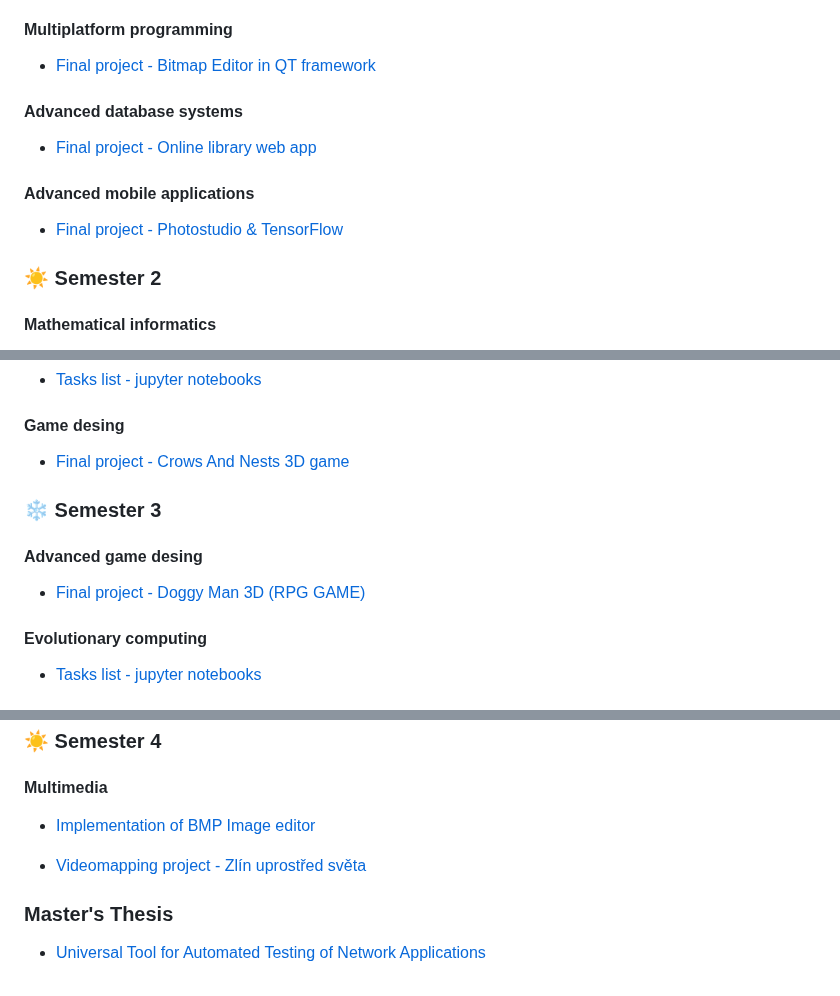
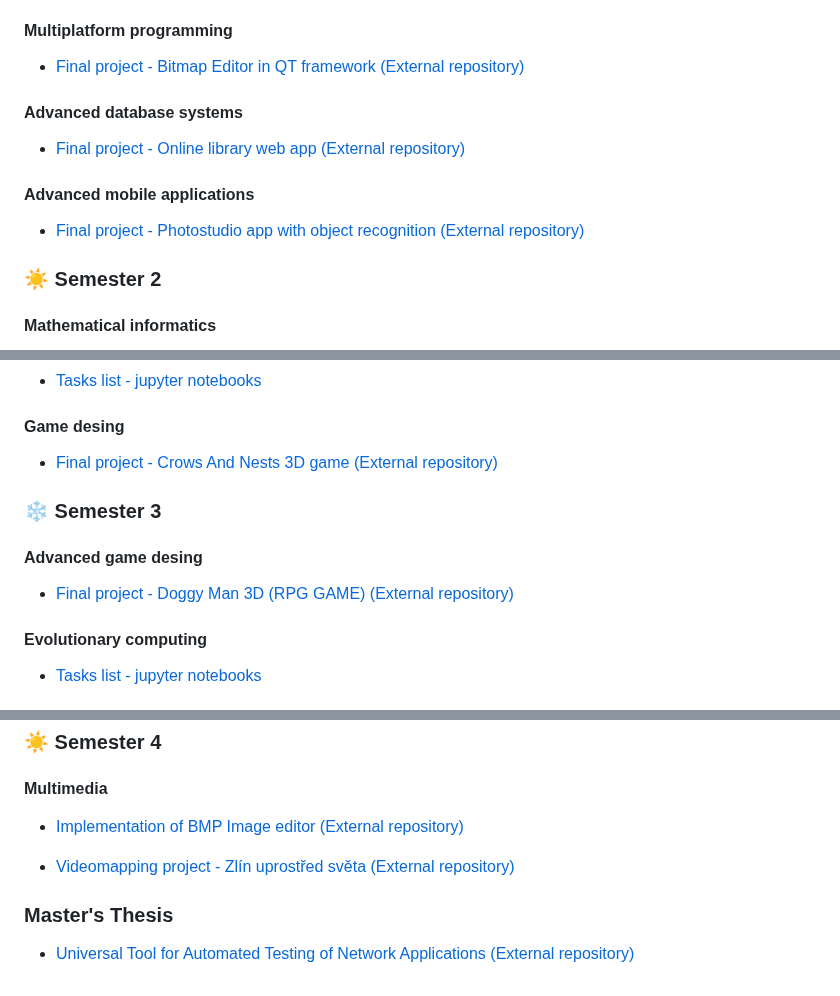
Before and after one commit to 0xMartin/UTB-FAI-programs, a Markdown page: README.md, 3 parts joined by grey strips. Rendered like a GitHub page.

```diff
--- a/README.md
+++ b/README.md
@@ -77,13 +77,13 @@ Whether you're a student looking for inspiration for your next project or just i
 * [Page Rank Algorithm](./master/semester-1/soft-computing/task-4)
 
 #### Multiplatform programming
-* [Final project -  Bitmap Editor in QT framework](https://github.com/0xMartin/QtBitmapEditor)
+* [Final project -  Bitmap Editor in QT framework (External repository)](https://github.com/0xMartin/QtBitmapEditor)
 
 #### Advanced database systems
-* [Final project - Online library web app](https://github.com/0xMartin/OnlineLibrary)
+* [Final project - Online library web app (External repository)](https://github.com/0xMartin/OnlineLibrary)
 
 #### Advanced mobile applications
-* [Final project - Photostudio & TensorFlow](https://github.com/0xMartin/PhotoStudio)
+* [Final project - Photostudio app with object recognition (External repository)](https://github.com/0xMartin/PhotoStudio)
 
 ### ☀️ Semester 2
 
@@ -105,13 +105,13 @@ Whether you're a student looking for inspiration for your next project or just i
 * [Tasks list - jupyter notebooks](./master/semester-2/signal-processing)
 
 #### Game desing
-* [Final project - Crows And Nests 3D game](https://github.com/0xMartin/CrowsAndNests)
+* [Final project - Crows And Nests 3D game (External repository)](https://github.com/0xMartin/CrowsAndNests)
 
 ### ❄️ Semester 3
 
 #### Advanced game desing
 
-* [Final project - Doggy Man 3D (RPG GAME)](https://github.com/0xMartin/DoggyMan3D)
+* [Final project - Doggy Man 3D (RPG GAME) (External repository)](https://github.com/0xMartin/DoggyMan3D)
 
 #### Evolutionary computing
 
@@ -129,10 +129,10 @@ Whether you're a student looking for inspiration for your next project or just i
 
 #### Multimedia
 
-* [Implementation of BMP Image editor](https://github.com/0xMartin/BMPEditor)
+* [Implementation of BMP Image editor (External repository)](https://github.com/0xMartin/BMPEditor)
 
-* [Videomapping project - Zlín uprostřed světa](https://github.com/0xMartin/VideoMappingZlin)
+* [Videomapping project - Zlín uprostřed světa (External repository)](https://github.com/0xMartin/VideoMappingZlin)
 
 ### Master's Thesis
 
-* [Universal Tool for Automated Testing of Network Applications](https://github.com/0xMartin/NetworkAppTestingTool)
+* [Universal Tool for Automated Testing of Network Applications (External repository)](https://github.com/0xMartin/NetworkAppTestingTool)
```
Also changed, not shown: other parts of README.md (+1 -1 lines).
